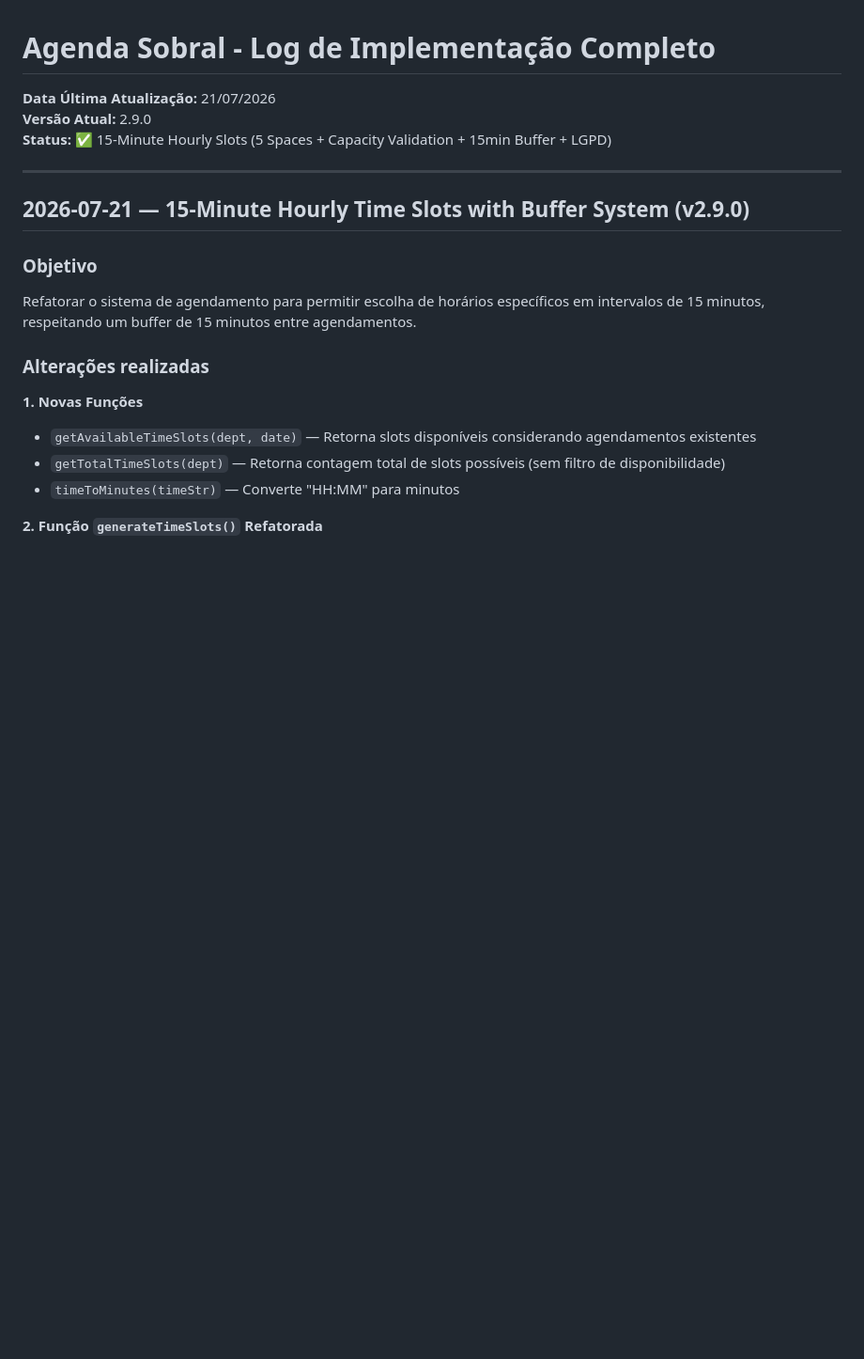
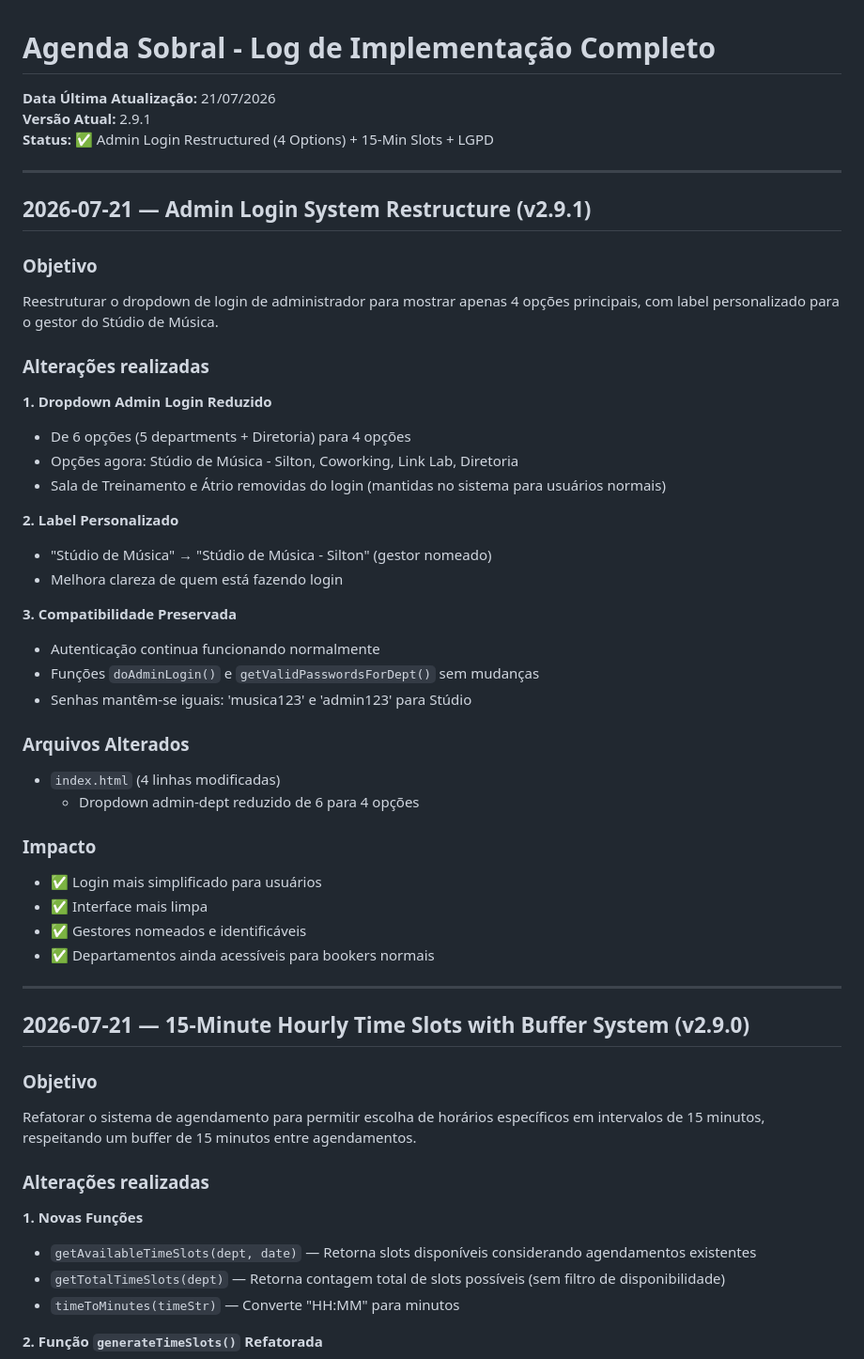
Before and after one commit to sxsevenxperts/AGENDA-ACRIATIVA, a Markdown page: IMPLEMENTATION_LOG.md, the part around the change. Shown at 94% size. GitHub-like rendering; blank space fills up the shorter version.

Commit message:
docs: update ROADMAP and IMPLEMENTATION_LOG for v2.9.1
- Add v2.9.1 entry documenting admin login restructuring
- Update version numbers to 2.9.1
- Document 4-option admin login with Stúdio de Música - Silton label

Co-Authored-By: Claude Haiku 4.5 <noreply@anthropic.com>
Claude-Session: https://claude.ai/code/session_01NpE7jjh5BLAJ7xDe4SBPR4

```diff
--- a/IMPLEMENTATION_LOG.md
+++ b/IMPLEMENTATION_LOG.md
@@ -1,8 +1,41 @@
 # Agenda Sobral - Log de Implementação Completo
 
 **Data Última Atualização:** 21/07/2026
-**Versão Atual:** 2.9.0
-**Status:** ✅ 15-Minute Hourly Slots (5 Spaces + Capacity Validation + 15min Buffer + LGPD)
+**Versão Atual:** 2.9.1
+**Status:** ✅ Admin Login Restructured (4 Options) + 15-Min Slots + LGPD
+
+---
+
+## 2026-07-21 — Admin Login System Restructure (v2.9.1)
+
+### Objetivo
+Reestruturar o dropdown de login de administrador para mostrar apenas 4 opções principais, com label personalizado para o gestor do Stúdio de Música.
+
+### Alterações realizadas
+
+**1. Dropdown Admin Login Reduzido**
+- De 6 opções (5 departments + Diretoria) para 4 opções
+- Opções agora: Stúdio de Música - Silton, Coworking, Link Lab, Diretoria
+- Sala de Treinamento e Átrio removidas do login (mantidas no sistema para usuários normais)
+
+**2. Label Personalizado**
+- "Stúdio de Música" → "Stúdio de Música - Silton" (gestor nomeado)
+- Melhora clareza de quem está fazendo login
+
+**3. Compatibilidade Preservada**
+- Autenticação continua funcionando normalmente
+- Funções `doAdminLogin()` e `getValidPasswordsForDept()` sem mudanças
+- Senhas mantêm-se iguais: 'musica123' e 'admin123' para Stúdio
+
+### Arquivos Alterados
+- `index.html` (4 linhas modificadas)
+  - Dropdown admin-dept reduzido de 6 para 4 opções
+
+### Impacto
+- ✅ Login mais simplificado para usuários
+- ✅ Interface mais limpa
+- ✅ Gestores nomeados e identificáveis
+- ✅ Departamentos ainda acessíveis para bookers normais
 
 ---
 
```
Also changed, not shown: ROADMAP.md (+15 -2 lines).
